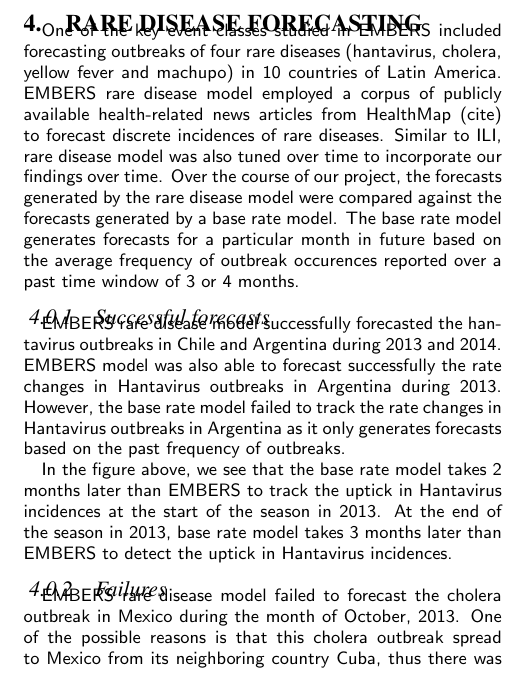
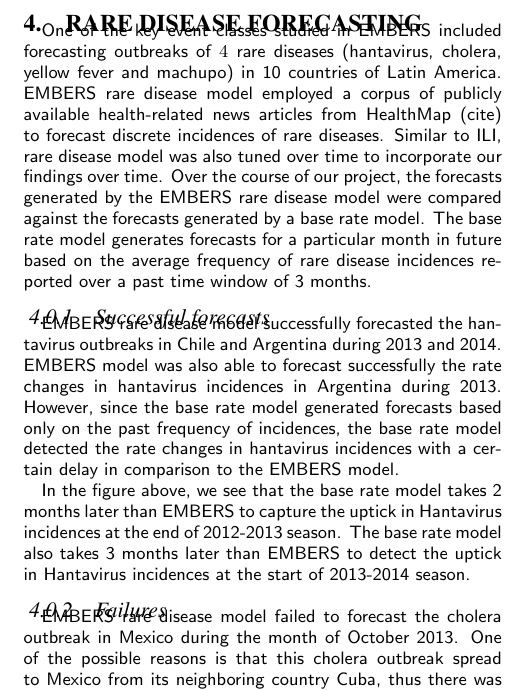
Before and after one commit to sathappanspm/embersExp_KDD2016, a LaTeX paper (embersExp_kdd16.tex, which reads sections/rare_disease.tex): part of page 8 of 9, cut so that both start at the same text. Compiled offline with pdfLaTeX.

Commit message:
Update rare_disease.tex

```diff
--- a/sections/rare_disease.tex
+++ b/sections/rare_disease.tex
@@ -1,17 +1,17 @@
 \section{Rare Disease Forecasting}
 
-One of the key event classes studied in EMBERS included forecasting outbreaks of four rare diseases (hantavirus, cholera, yellow fever and machupo) in 10 countries of Latin America. EMBERS rare disease model employed a corpus of publicly available health-related news articles from HealthMap (cite) to forecast discrete incidences of rare diseases. Similar to ILI, rare disease model was also tuned over time to incorporate our findings over time. Over the course of our project, the forecasts generated by the rare disease model were compared against the forecasts generated by a base rate model. The base rate model generates forecasts for a particular month in future based on the average frequency of outbreak occurences reported over a past time window of 3 or 4 months.
+One of the key event classes studied in EMBERS included forecasting outbreaks of $4$ rare diseases (hantavirus, cholera, yellow fever and machupo) in 10 countries of Latin America. EMBERS rare disease model employed a corpus of publicly available health-related news articles from HealthMap (cite) to forecast discrete incidences of rare diseases. Similar to ILI, rare disease model was also tuned over time to incorporate our findings over time. Over the course of our project, the forecasts generated by the EMBERS rare disease model were compared against the forecasts generated by a base rate model. The base rate model generates forecasts for a particular month in future based on the average frequency of rare disease incidences reported over a past time window of 3 months.
 
 
 \subsubsection{Successful forecasts}
 
-EMBERS rare disease model successfully forecasted the hantavirus outbreaks in Chile and Argentina during 2013 and 2014. EMBERS model was also able to forecast successfully the rate changes in Hantavirus outbreaks in Argentina during 2013. However, the base rate model failed to track the rate changes in Hantavirus outbreaks in Argentina as it only generates forecasts based on the past frequency of outbreaks.
+EMBERS rare disease model successfully forecasted the hantavirus outbreaks in Chile and Argentina during 2013 and 2014. EMBERS model was also able to forecast successfully the rate changes in hantavirus incidences in Argentina during 2013. However, since the base rate model generated forecasts based only on the past frequency of incidences, the base rate model detected the rate changes in hantavirus incidences with a certain delay in comparison to the EMBERS model.
 
 % placeholder for figure showing the comparison of base rate model versus EMBERS model fore forecasting rate changes in outbreaks in Argentina
 
-In the figure above, we see that the base rate model takes 2 months later than EMBERS to track the uptick in Hantavirus incidences at the start of the season in 2013. At the end of the season in 2013, base rate model takes 3 months later than EMBERS to detect the uptick in Hantavirus incidences.
+In the figure above, we see that the base rate model takes 2 months later than EMBERS to capture the uptick in Hantavirus incidences at the end of 2012-2013 season. The base rate model also takes 3 months later than EMBERS to detect the uptick in Hantavirus incidences at the start of 2013-2014 season.
 
 
 \subsubsection{Failures}
 
-EMBERS rare disease model failed to forecast the cholera outbreak in Mexico during the month of October, 2013. One of the possible reasons is that this cholera outbreak spread to Mexico from its neighboring country Cuba, thus there was no prior signal about this outbreak in the HealthMap corpus. Alternative data sources, such as travel patterns could have helped us in forecasting this outbreak.
+EMBERS rare disease model failed to forecast the cholera outbreak in Mexico during the month of October 2013. One of the possible reasons is that this cholera outbreak spread to Mexico from its neighboring country Cuba, thus there was no prior signal about this outbreak in the HealthMap corpus. Alternative data sources, such as travel patterns could have helped us in forecasting this outbreak.
```
